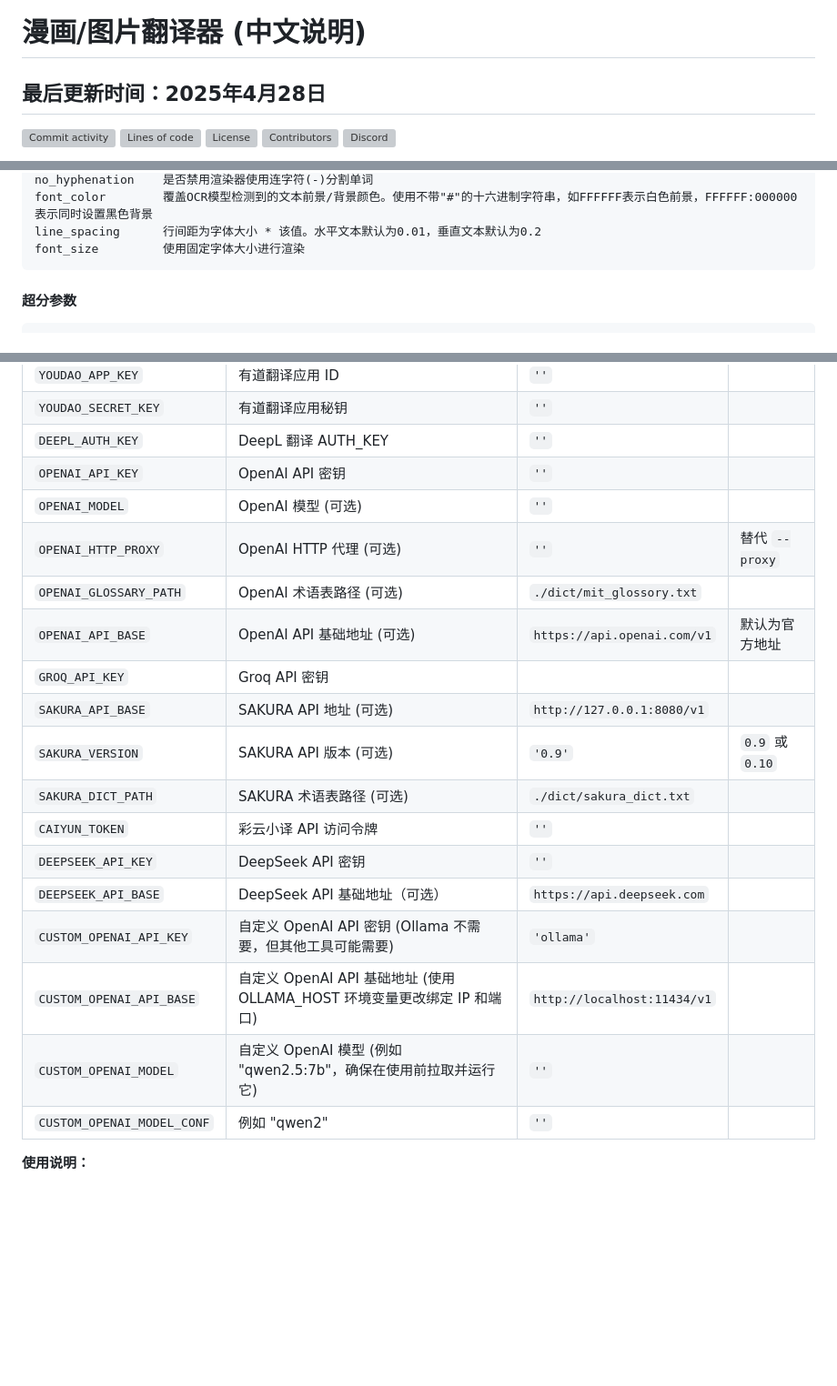
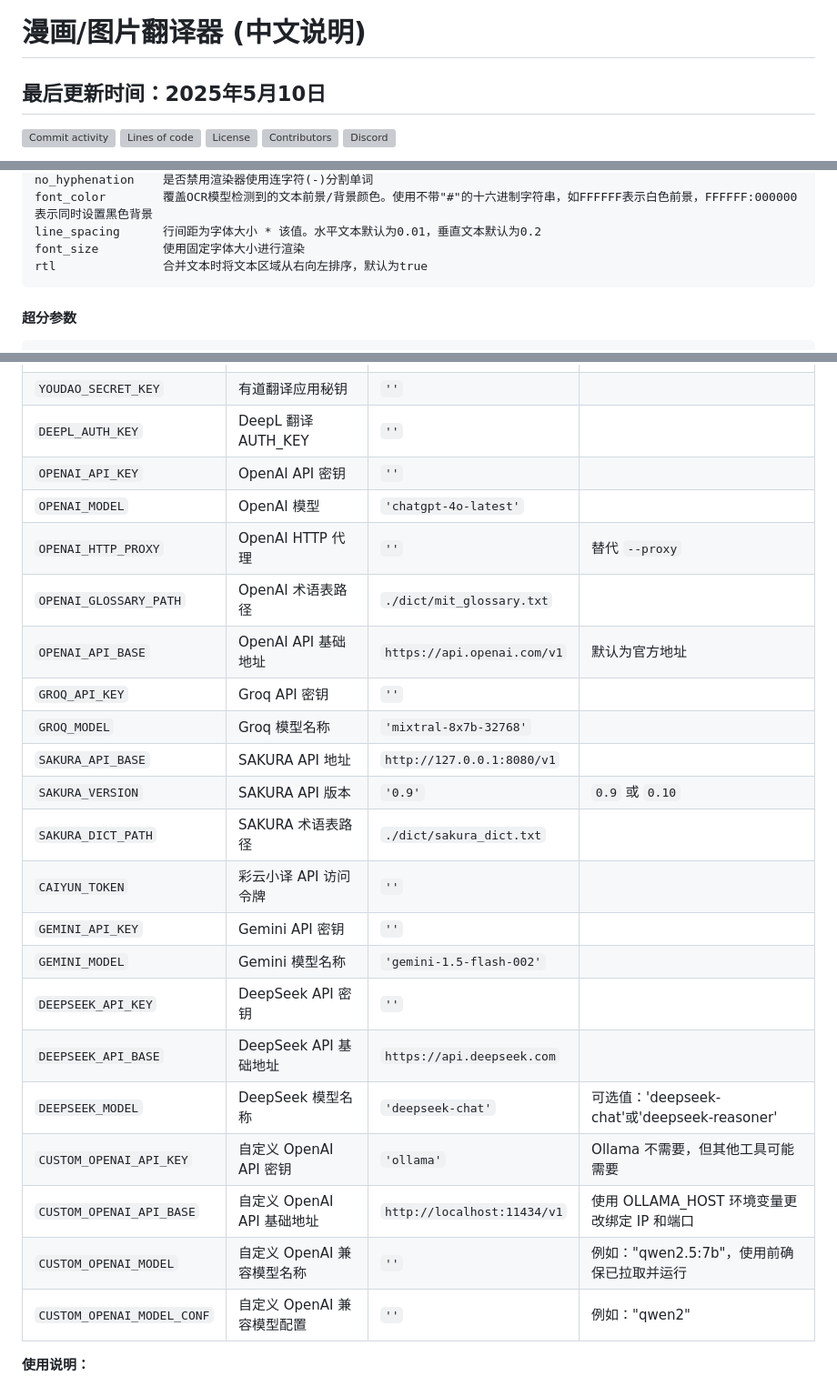
Before and after one commit to zyddnys/manga-image-translator, a Markdown page: README_CN.md, 3 parts joined by grey strips. Shown: that part at 91% size. GitHub-like rendering; blank space fills up the shorter version; grey boxes are pictures that could not be loaded.

````diff
--- a/README_CN.md
+++ b/README_CN.md
@@ -1,5 +1,5 @@
 # 漫画/图片翻译器 (中文说明)
-最后更新时间：2025年4月28日
+最后更新时间：2025年5月10日
 ---
 ![Commit activity](https://img.shields.io/github/commit-activity/m/zyddnys/manga-image-translator)
 ![Lines of code](https://img.shields.io/tokei/lines/github/zyddnys/manga-image-translator?label=lines%20of%20code)
@@ -870,6 +870,7 @@ no_hyphenation    是否禁用渲染器使用连字符(-)分割单词
 font_color        覆盖OCR模型检测到的文本前景/背景颜色。使用不带"#"的十六进制字符串，如FFFFFF表示白色前景，FFFFFF:000000表示同时设置黑色背景
 line_spacing      行间距为字体大小 * 该值。水平文本默认为0.01，垂直文本默认为0.2
 font_size         使用固定字体大小进行渲染
+rtl               合并文本时将文本区域从右向左排序，默认为true
 ```
 
 #### 超分参数
@@ -1024,21 +1035,25 @@ SAKURA_DICT_PATH=PATH_TO_YOUR_FILE
 | `YOUDAO_SECRET_KEY`            | 有道翻译应用秘钥                                                          | `''`                                 |                                                                                                    |
 | `DEEPL_AUTH_KEY`              | DeepL 翻译 AUTH_KEY                                                       | `''`                                 |                                                                                                    |
 | `OPENAI_API_KEY`              | OpenAI API 密钥                                                        | `''`                                 |                                                                                                    |
-| `OPENAI_MODEL`                | OpenAI 模型 (可选)                                                      | `''`                                 |                                                                                                    |
-| `OPENAI_HTTP_PROXY`           | OpenAI HTTP 代理 (可选)                                                | `''`                                 | 替代 `--proxy`                                                                                      |
-| `OPENAI_GLOSSARY_PATH`        | OpenAI 术语表路径 (可选)                                                  | `./dict/mit_glossory.txt`            |                                                                                                    |
-| `OPENAI_API_BASE`             | OpenAI API 基础地址 (可选)                                                | `https://api.openai.com/v1`          | 默认为官方地址                                                                                       |
-|`GROQ_API_KEY`| Groq API 密钥 |||
-| `SAKURA_API_BASE`             | SAKURA API 地址 (可选)                                                  | `http://127.0.0.1:8080/v1`           |                                                                                                    |
-| `SAKURA_VERSION`               | SAKURA API 版本 (可选)                                                    | `'0.9'`                              | `0.9` 或 `0.10`                                                                                    |
-| `SAKURA_DICT_PATH`            | SAKURA 术语表路径 (可选)                                                  | `./dict/sakura_dict.txt`             |                                                                                                    |
+| `OPENAI_MODEL`                | OpenAI 模型                                                        | `'chatgpt-4o-latest'`                    |                                                                                                    |
+| `OPENAI_HTTP_PROXY`           | OpenAI HTTP 代理                                                 | `''`                                 | 替代 `--proxy`                                                                                      |
+| `OPENAI_GLOSSARY_PATH`        | OpenAI 术语表路径                                                   | `./dict/mit_glossary.txt`            |                                                                                                    |
+| `OPENAI_API_BASE`             | OpenAI API 基础地址                                                 | `https://api.openai.com/v1`          | 默认为官方地址                                                                                       |
+| `GROQ_API_KEY`                | Groq API 密钥                                                          | `''`                                 |                                                                                                    |
+| `GROQ_MODEL`                  | Groq 模型名称                                                          | `'mixtral-8x7b-32768'`               |                                                                                                    |
+| `SAKURA_API_BASE`             | SAKURA API 地址                                                   | `http://127.0.0.1:8080/v1`           |                                                                                                    |
+| `SAKURA_VERSION`               | SAKURA API 版本                                                     | `'0.9'`                              | `0.9` 或 `0.10`                                                                                    |
+| `SAKURA_DICT_PATH`            | SAKURA 术语表路径                                                   | `./dict/sakura_dict.txt`             |                                                                                                    |
 | `CAIYUN_TOKEN`                | 彩云小译 API 访问令牌                                                      | `''`                                 |                                                                                                    |
-| `DEEPSEEK_API_KEY`           | DeepSeek API 密钥                                                         | `''`                                 |                                                                                                       |
-| `DEEPSEEK_API_BASE`           | DeepSeek API 基础地址（可选）                                              |   `https://api.deepseek.com`                                                              |    |
-| `CUSTOM_OPENAI_API_KEY`        | 自定义 OpenAI API 密钥 (Ollama 不需要，但其他工具可能需要)                   | `'ollama'`                            |                                                                                                    |
-| `CUSTOM_OPENAI_API_BASE`       | 自定义 OpenAI API 基础地址 (使用 OLLAMA_HOST 环境变量更改绑定 IP 和端口)     | `http://localhost:11434/v1`          |                                                                                                    |
-| `CUSTOM_OPENAI_MODEL`          | 自定义 OpenAI 模型 (例如 "qwen2.5:7b"，确保在使用前拉取并运行它)             | `''`                                 |                                                                                                    |
-| `CUSTOM_OPENAI_MODEL_CONF`     | 例如 "qwen2"                                                              | `''` |                                                                                                       |
+| `GEMINI_API_KEY`              | Gemini API 密钥                                                       | `''`                                 |                                                                                                    |
+| `GEMINI_MODEL`                | Gemini 模型名称                                                        | `'gemini-1.5-flash-002'`             |                                                                                                    |
+| `DEEPSEEK_API_KEY`           | DeepSeek API 密钥                                                      | `''`                                 |                                                                                                    |
+| `DEEPSEEK_API_BASE`           | DeepSeek API 基础地址                                              | `https://api.deepseek.com`           |                                                                                                    |
+| `DEEPSEEK_MODEL`              | DeepSeek 模型名称                                                      | `'deepseek-chat'`                    | 可选值：'deepseek-chat'或'deepseek-reasoner'                                                         |
+| `CUSTOM_OPENAI_API_KEY`        | 自定义 OpenAI API 密钥                  | `'ollama'`                            | Ollama 不需要，但其他工具可能需要                                                                    |
+| `CUSTOM_OPENAI_API_BASE`       | 自定义 OpenAI API 基础地址      | `http://localhost:11434/v1`          | 使用 OLLAMA_HOST 环境变量更改绑定 IP 和端口                                                           |
+| `CUSTOM_OPENAI_MODEL`         | 自定义 OpenAI 兼容模型名称                                               | `''`                                 | 例如："qwen2.5:7b"，使用前确保已拉取并运行                                                            |
+| `CUSTOM_OPENAI_MODEL_CONF`    | 自定义 OpenAI 兼容模型配置                                               | `''`                                 | 例如："qwen2"                                                                                        |
 
 
 **使用说明：**
````
Also changed, not shown: other parts of README_CN.md (+14 -4 lines).
